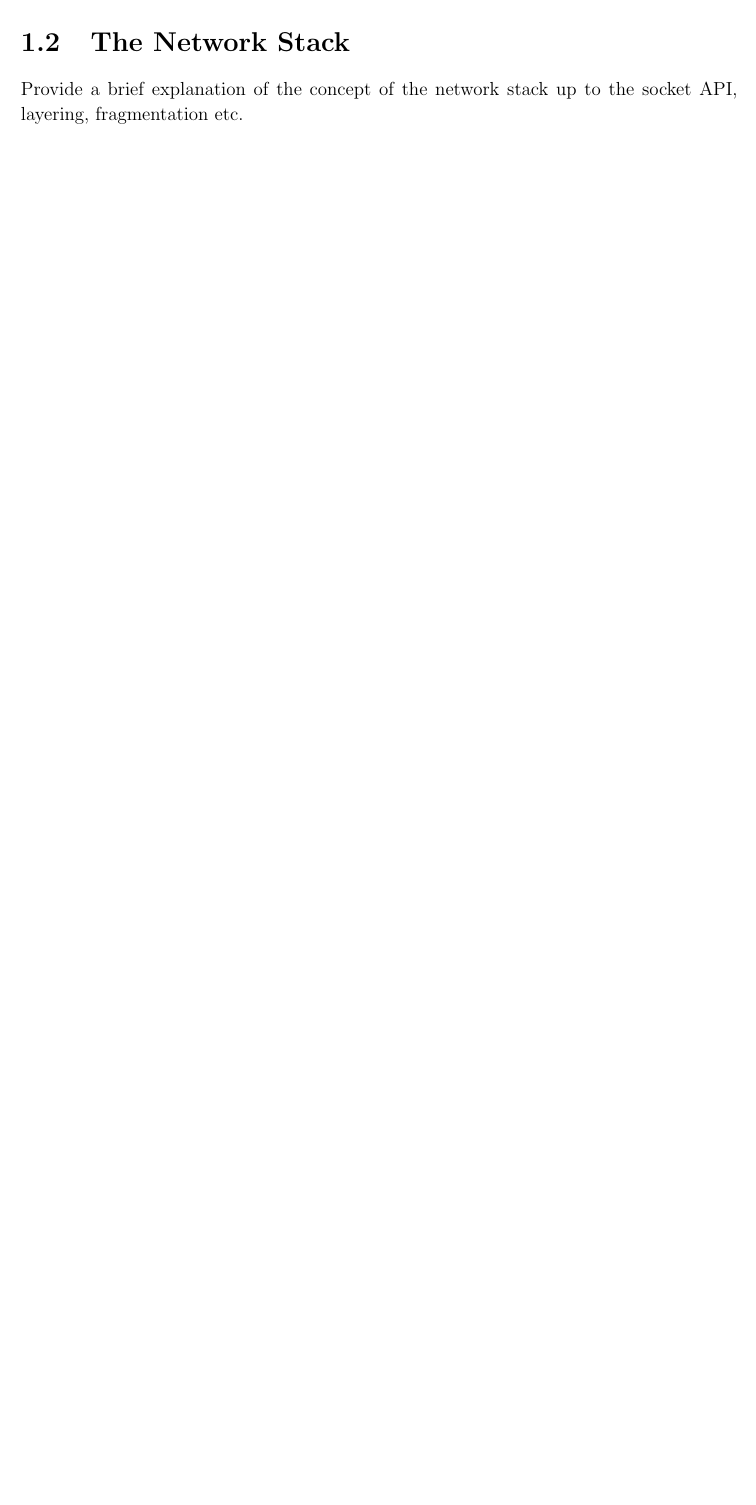
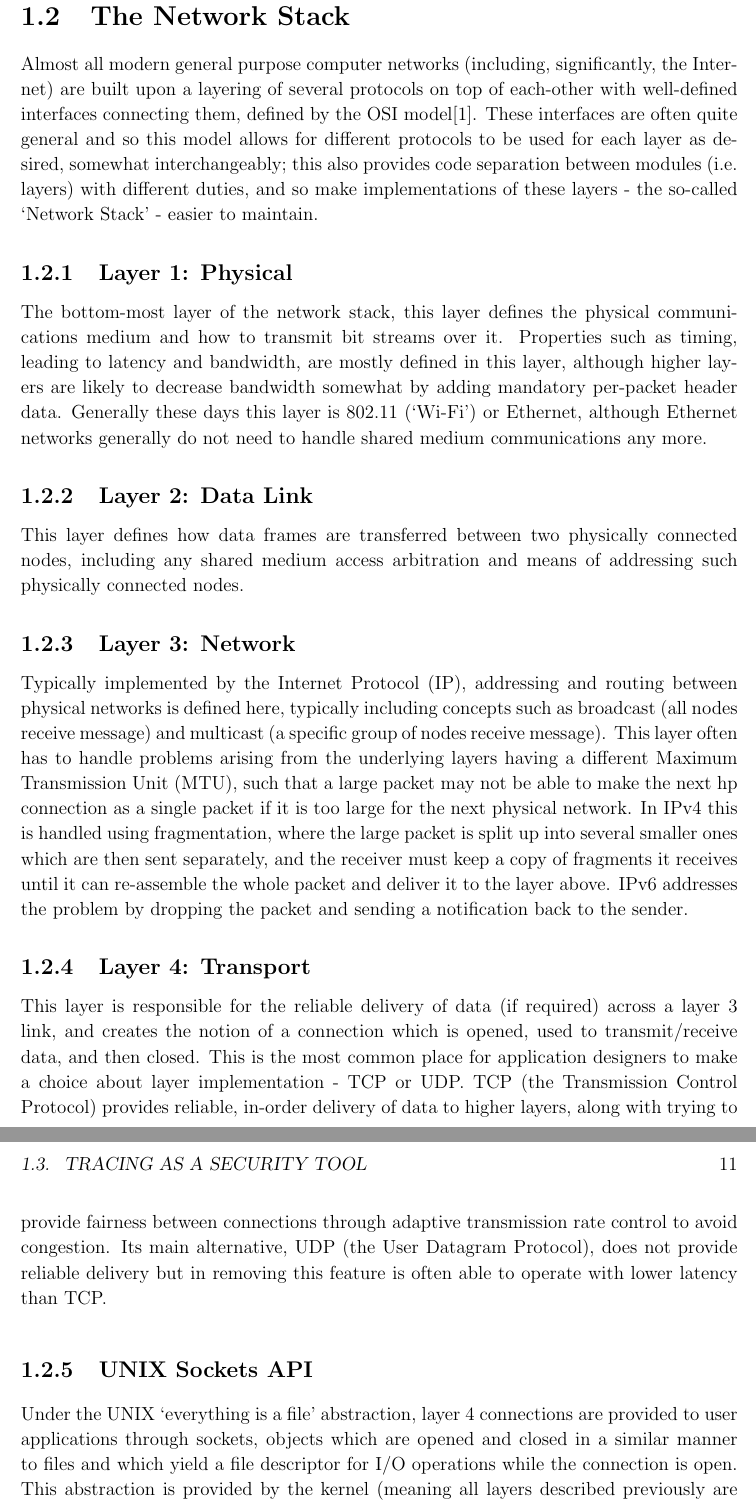
Before and after one commit to PML369/partii-proj-notes, a LaTeX thesis (dissertation/dissertation.tex): part of page 10 of 26 before the commit and two parts of pages 10 and 11 of 28 after it, the two joined at a grey line, cut so that both start at the same text, the shorter picture padded with empty space. The pictures show the PDF file dissertation/dissertation.pdf that the author committed with the source.

Commit message:
Write dissertation section 1.2 - network stack

```diff
--- a/dissertation/dissertation.tex
+++ b/dissertation/dissertation.tex
@@ -106,7 +106,22 @@
 
 	\section{The Network Stack}
 
-	Provide a brief explanation of the concept of the network stack up to the socket API, layering, fragmentation etc.
+	Almost all modern general purpose computer networks (including, significantly, the Internet) are built upon a layering of several protocols on top of each-other with well-defined interfaces connecting them, defined by the OSI model\cite{ISO-OSI}. These interfaces are often quite general and so this model allows for different protocols to be used for each layer as desired, somewhat interchangeably; this also provides code separation between modules (i.e. layers) with different duties, and so make implementations of these layers - the so-called `Network Stack' - easier to maintain.
+
+	\subsection{Layer 1: Physical}
+	The bottom-most layer of the network stack, this layer defines the physical communications medium and how to transmit bit streams over it. Properties such as timing, leading to latency and bandwidth, are mostly defined in this layer, although higher layers are likely to decrease bandwidth somewhat by adding mandatory per-packet header data. Generally these days this layer is 802.11 (`Wi-Fi') or Ethernet, although Ethernet networks generally do not need to handle shared medium communications any more.
+
+	\subsection{Layer 2: Data Link}
+	This layer defines how data frames are transferred between two physically connected nodes, including any shared medium access arbitration and means of addressing such physically connected nodes.
+
+	\subsection{Layer 3: Network}
+	Typically implemented by the Internet Protocol (IP), addressing and routing between physical networks is defined here, typically including concepts such as broadcast (all nodes receive message) and multicast (a specific group of nodes receive message). This layer often has to handle problems arising from the underlying layers having a different Maximum Transmission Unit (MTU), such that a large packet may not be able to make the next hp connection as a single packet if it is too large for the next physical network. In IPv4 this is handled using fragmentation, where the large packet is split up into several smaller ones which are then sent separately, and the receiver must keep a copy of fragments it receives until it can re-assemble the whole packet and deliver it to the layer above. IPv6 addresses the problem by dropping the packet and sending a notification back to the sender.
+
+	\subsection{Layer 4: Transport}
+	This layer is responsible for the reliable delivery of data (if required) across a layer 3 link, and creates the notion of a connection which is opened, used to transmit/receive data, and then closed. This is the most common place for application designers to make a choice about layer implementation - TCP or UDP. TCP (the Transmission Control Protocol) provides reliable, in-order delivery of data to higher layers, along with trying to provide fairness between connections through adaptive transmission rate control to avoid congestion. Its main alternative, UDP (the User Datagram Protocol), does not provide reliable delivery but in removing this feature is often able to operate with lower latency than TCP.
+
+	\subsection{UNIX Sockets API}
+	Under the UNIX `everything is a file' abstraction, layer 4 connections are provided to user applications through sockets, objects which are opened and closed in a similar manner to files and which yield a file descriptor for I/O operations while the connection is open. This abstraction is provided by the kernel (meaning all layers described previously are implemented either in hardware or the kernel) and used by other kernel components as well as all userspace applications which perform network communication.
 
 	\section{Tracing as a Security Tool}
 
```
Also changed, not shown: dissertation/refs.bib (added, +8 -0 lines), dissertation/dissertation.pdf.
